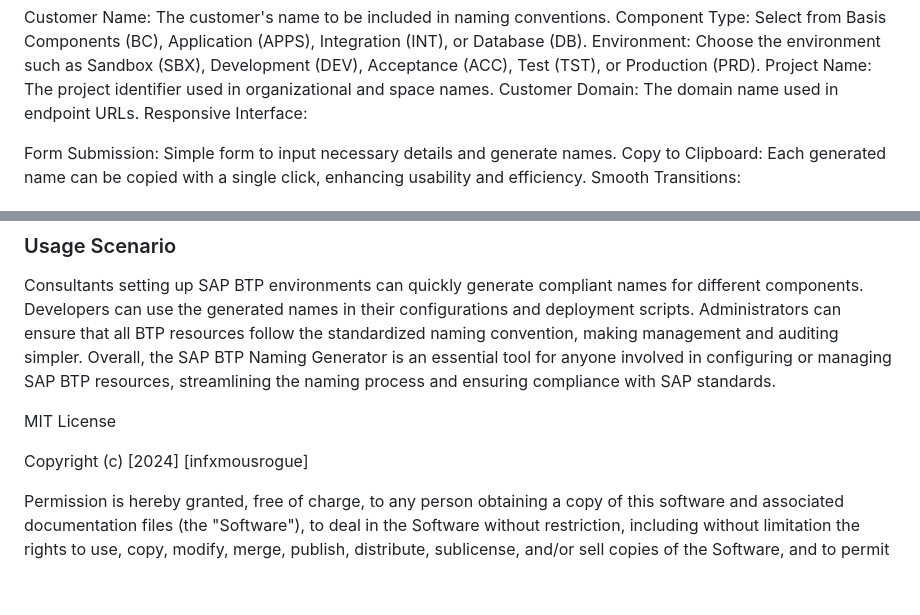
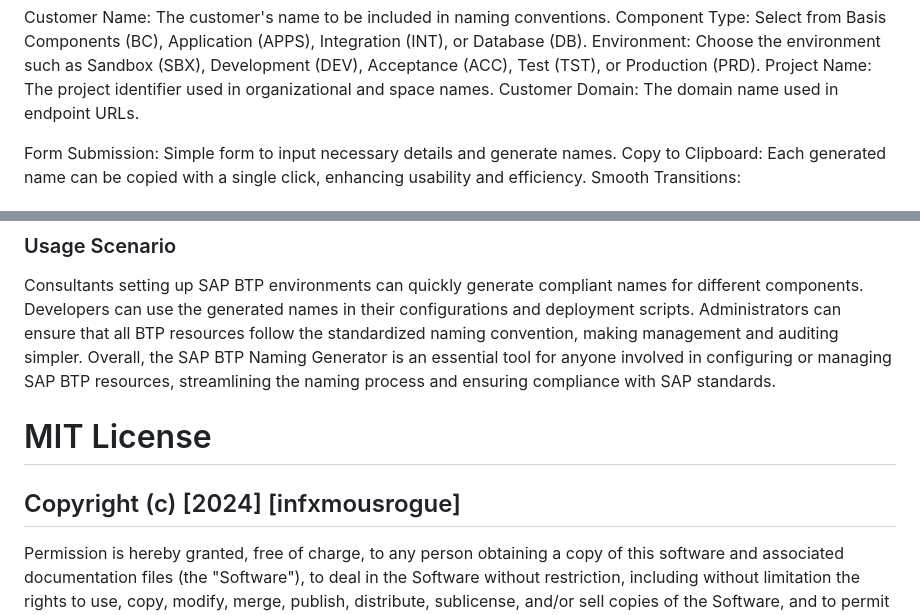
Before and after one commit to infxmousrogue/BTP-Naming-Convention-Generator, a Markdown page: README.md, 2 parts joined by grey strips. Rendered like a GitHub page; blank space fills up the shorter version.

```diff
--- a/README.md
+++ b/README.md
@@ -18,7 +18,6 @@ Component Type: Select from Basis Components (BC), Application (APPS), Integrati
 Environment: Choose the environment such as Sandbox (SBX), Development (DEV), Acceptance (ACC), Test (TST), or Production (PRD).
 Project Name: The project identifier used in organizational and space names.
 Customer Domain: The domain name used in endpoint URLs.
-Responsive Interface:
 
 Form Submission: Simple form to input necessary details and generate names.
 Copy to Clipboard: Each generated name can be copied with a single click, enhancing usability and efficiency.
@@ -35,11 +34,9 @@ Developers can use the generated names in their configurations and deployment sc
 Administrators can ensure that all BTP resources follow the standardized naming convention, making management and auditing simpler.
 Overall, the SAP BTP Naming Generator is an essential tool for anyone involved in configuring or managing SAP BTP resources, streamlining the naming process and ensuring compliance with SAP standards.
 
+# MIT License
 
-
-MIT License
-
-Copyright (c) [2024] [infxmousrogue]
+## Copyright (c) [2024] [infxmousrogue]
 
 Permission is hereby granted, free of charge, to any person obtaining a copy
 of this software and associated documentation files (the "Software"), to deal
```
